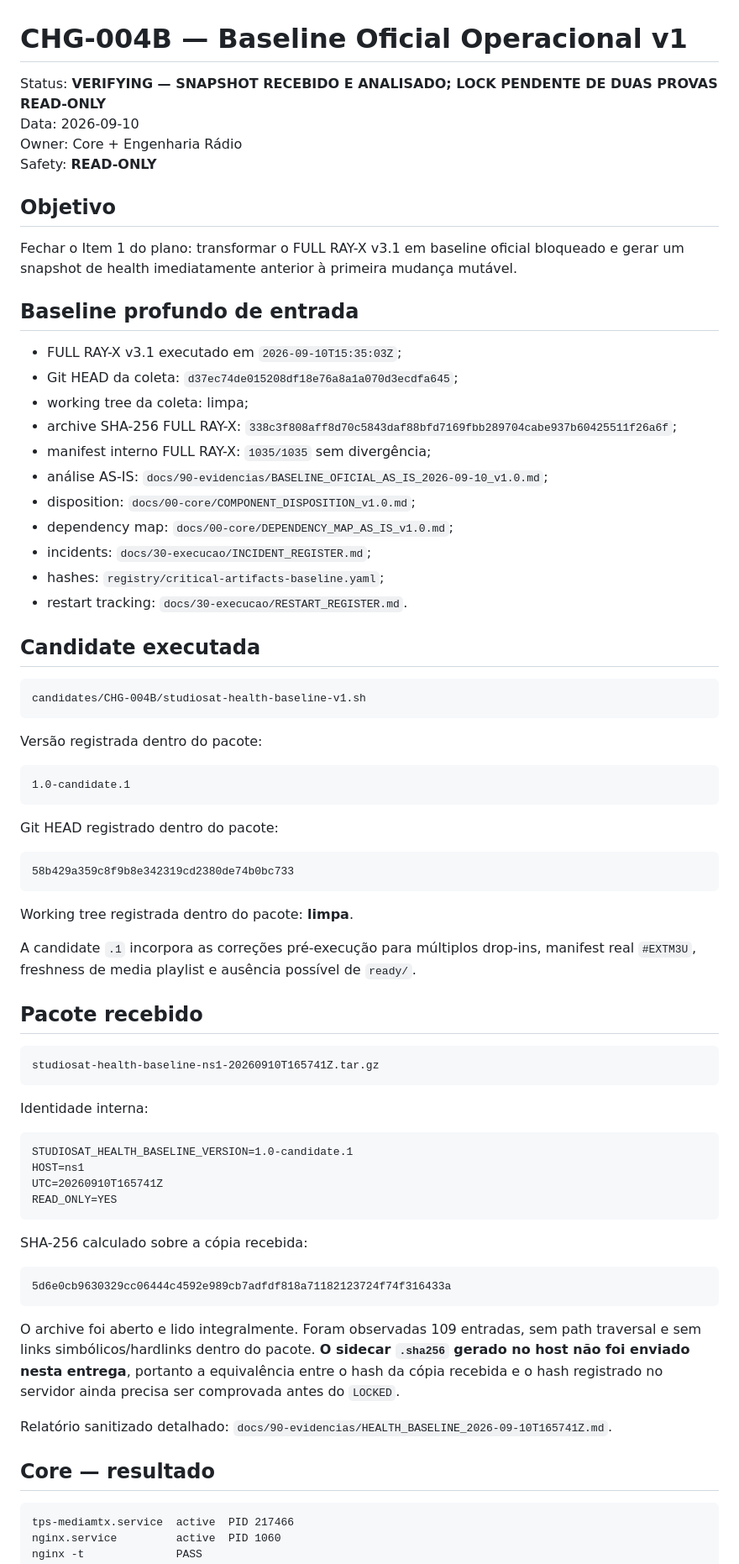
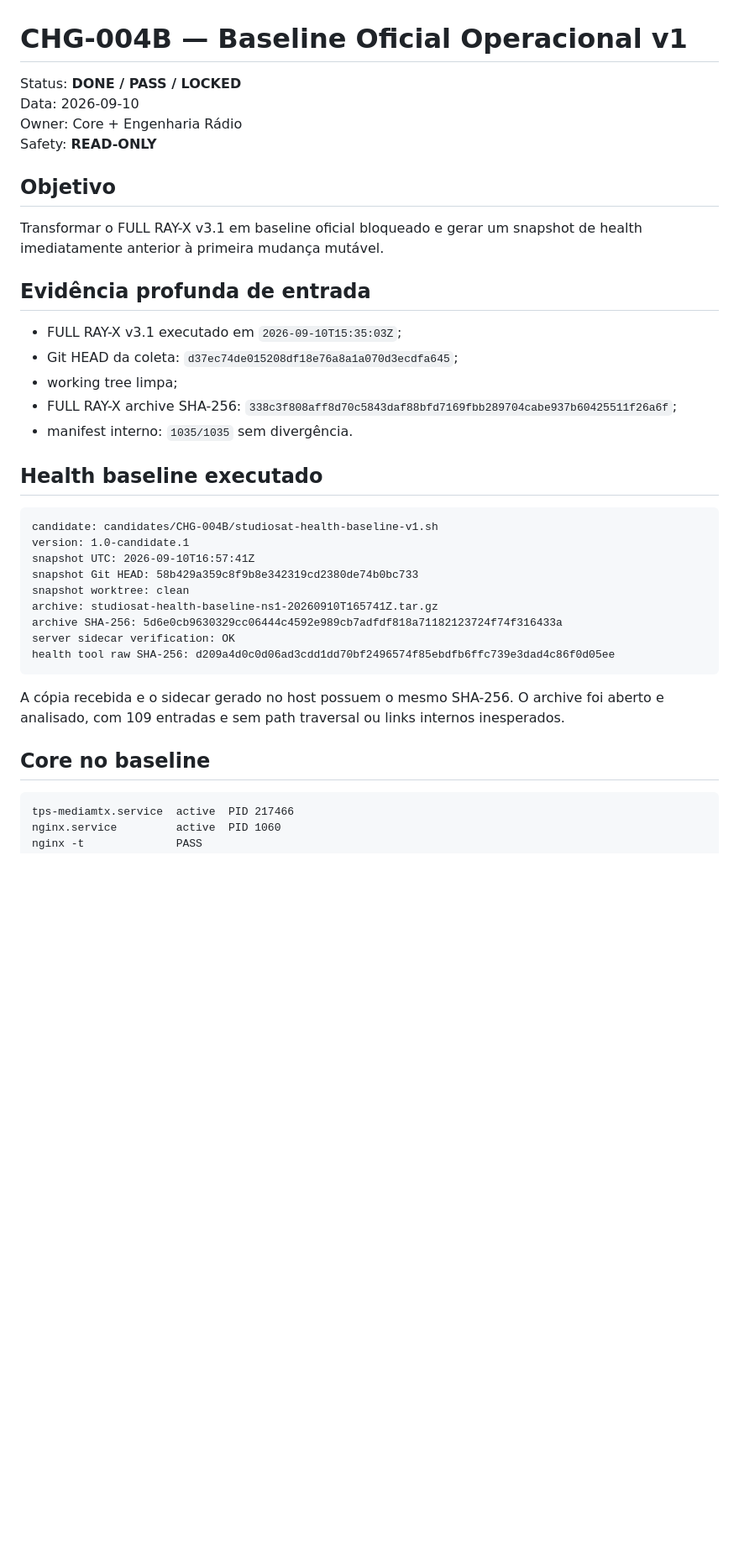
Before and after one commit to MarcoTuaTelecom/Projeto-StudioSat-Web-Radios-e-TVs-, a Markdown page: docs/40-stage-reports/CHG-004B-2026-09-10-baseline-oficial.md, the part around one of its changes. Shown at 84% size. Drawn GitHub-style; blank space fills up the shorter version.

````diff
--- a/docs/40-stage-reports/CHG-004B-2026-09-10-baseline-oficial.md
+++ b/docs/40-stage-reports/CHG-004B-2026-09-10-baseline-oficial.md
@@ -1,76 +1,39 @@
 # CHG-004B — Baseline Oficial Operacional v1
 
-Status: **VERIFYING — SNAPSHOT RECEBIDO E ANALISADO; LOCK PENDENTE DE DUAS PROVAS READ-ONLY**
+Status: **DONE / PASS / LOCKED**
 Data: 2026-09-10
 Owner: Core + Engenharia Rádio
 Safety: **READ-ONLY**
 
 ## Objetivo
 
-Fechar o Item 1 do plano: transformar o FULL RAY-X v3.1 em baseline oficial bloqueado e gerar um snapshot de health imediatamente anterior à primeira mudança mutável.
+Transformar o FULL RAY-X v3.1 em baseline oficial bloqueado e gerar um snapshot de health imediatamente anterior à primeira mudança mutável.
 
-## Baseline profundo de entrada
+## Evidência profunda de entrada
 
 - FULL RAY-X v3.1 executado em `2026-09-10T15:35:03Z`;
 - Git HEAD da coleta: `d37ec74de015208df18e76a8a1a070d3ecdfa645`;
-- working tree da coleta: limpa;
-- archive SHA-256 FULL RAY-X: `338c3f808aff8d70c5843daf88bfd7169fbb289704cabe937b60425511f26a6f`;
-- manifest interno FULL RAY-X: `1035/1035` sem divergência;
-- análise AS-IS: `docs/90-evidencias/BASELINE_OFICIAL_AS_IS_2026-09-10_v1.0.md`;
-- disposition: `docs/00-core/COMPONENT_DISPOSITION_v1.0.md`;
-- dependency map: `docs/00-core/DEPENDENCY_MAP_AS_IS_v1.0.md`;
-- incidents: `docs/30-execucao/INCIDENT_REGISTER.md`;
-- hashes: `registry/critical-artifacts-baseline.yaml`;
-- restart tracking: `docs/30-execucao/RESTART_REGISTER.md`.
+- working tree limpa;
+- FULL RAY-X archive SHA-256: `338c3f808aff8d70c5843daf88bfd7169fbb289704cabe937b60425511f26a6f`;
+- manifest interno: `1035/1035` sem divergência.
 
-## Candidate executada
+## Health baseline executado
 
 ```text
-candidates/CHG-004B/studiosat-health-baseline-v1.sh
+candidate: candidates/CHG-004B/studiosat-health-baseline-v1.sh
+version: 1.0-candidate.1
+snapshot UTC: 2026-09-10T16:57:41Z
+snapshot Git HEAD: 58b429a359c8f9b8e342319cd2380de74b0bc733
+snapshot worktree: clean
+archive: studiosat-health-baseline-ns1-20260910T165741Z.tar.gz
+archive SHA-256: 5d6e0cb9630329cc06444c4592e989cb7adfdf818a71182123724f74f316433a
+server sidecar verification: OK
+health tool raw SHA-256: d209a4d0c0d06ad3cdd1dd70bf2496574f85ebdfb6ffc739e3dad4c86f0d05ee
 ```
 
-Versão registrada dentro do pacote:
+A cópia recebida e o sidecar gerado no host possuem o mesmo SHA-256. O archive foi aberto e analisado, com 109 entradas e sem path traversal ou links internos inesperados.
 
-```text
-1.0-candidate.1
-```
-
-Git HEAD registrado dentro do pacote:
-
-```text
-58b429a359c8f9b8e342319cd2380de74b0bc733
-```
-
-Working tree registrada dentro do pacote: **limpa**.
-
-A candidate `.1` incorpora as correções pré-execução para múltiplos drop-ins, manifest real `#EXTM3U`, freshness de media playlist e ausência possível de `ready/`.
-
-## Pacote recebido
-
-```text
-studiosat-health-baseline-ns1-20260910T165741Z.tar.gz
-```
-
-Identidade interna:
-
-```text
-STUDIOSAT_HEALTH_BASELINE_VERSION=1.0-candidate.1
-HOST=ns1
-UTC=20260910T165741Z
-READ_ONLY=YES
-```
-
-SHA-256 calculado sobre a cópia recebida:
-
-```text
-5d6e0cb9630329cc06444c4592e989cb7adfdf818a71182123724f74f316433a
-```
-
-O archive foi aberto e lido integralmente. Foram observadas 109 entradas, sem path traversal e sem links simbólicos/hardlinks dentro do pacote. **O sidecar `.sha256` gerado no host não foi enviado nesta entrega**, portanto a equivalência entre o hash da cópia recebida e o hash registrado no servidor ainda precisa ser comprovada antes do `LOCKED`.
-
-Relatório sanitizado detalhado: `docs/90-evidencias/HEALTH_BASELINE_2026-09-10T165741Z.md`.
-
-## Core — resultado
+## Core no baseline
 
 ```text
 tps-mediamtx.service  active  PID 217466
````
Also changed, not shown: other parts of docs/40-stage-reports/CHG-004B-2026-09-10-baseline-oficial.md (+44 -96 lines).
